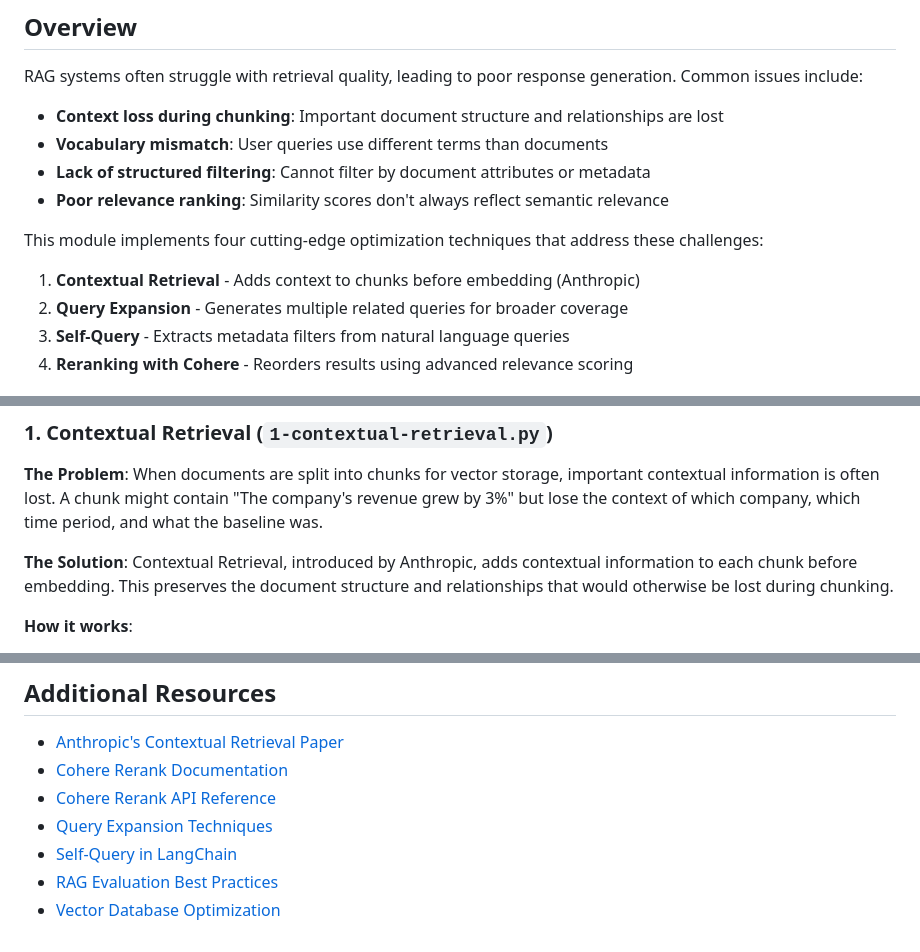
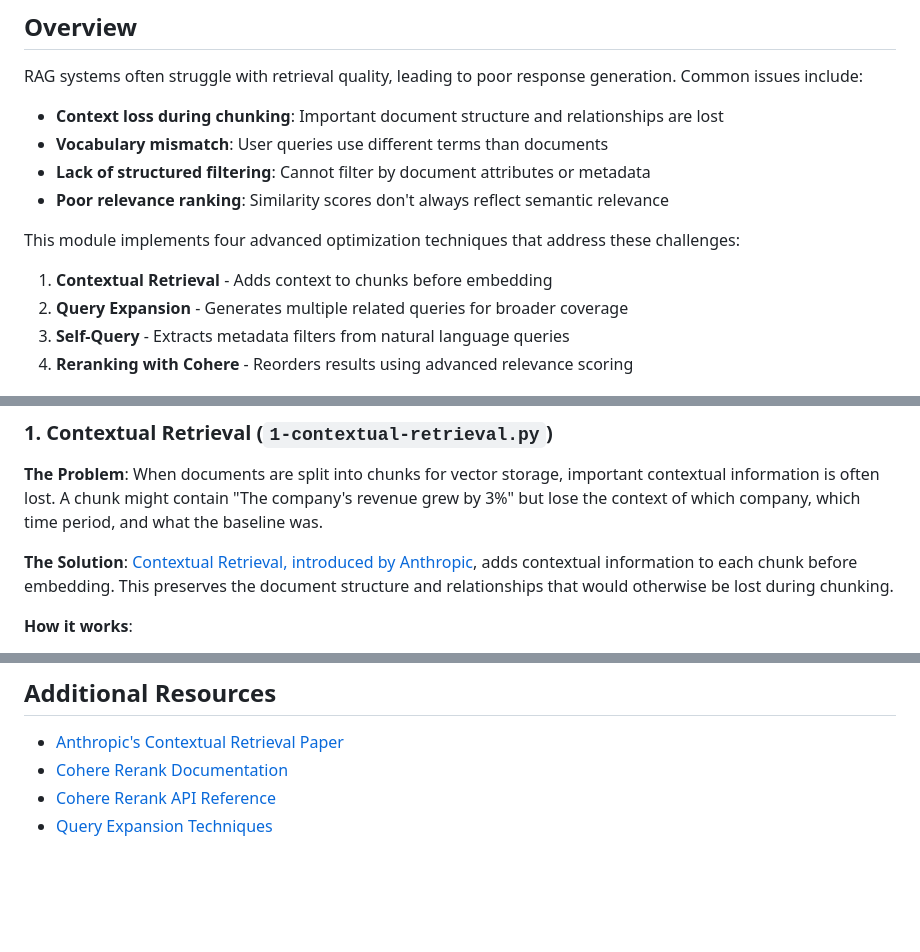
Before and after one commit to baronsengir007/Ai-Assistent-Nylas, a Markdown page: week-4/rag-optimization/README.md, 3 parts joined by grey strips. Rendered like a GitHub page; blank space fills up the shorter version.

Commit message:
Update README.md to enhance clarity and provide additional context for optimization techniques
- Revised descriptions of optimization techniques for improved readability and precision.
- Added a hyperlink to the Contextual Retrieval technique for better resource accessibility.
- Removed outdated references and ensured consistency in terminology throughout the document.

```diff
--- a/week-4/rag-optimization/README.md
+++ b/week-4/rag-optimization/README.md
@@ -10,9 +10,9 @@ RAG systems often struggle with retrieval quality, leading to poor response gene
 - **Lack of structured filtering**: Cannot filter by document attributes or metadata
 - **Poor relevance ranking**: Similarity scores don't always reflect semantic relevance
 
-This module implements four cutting-edge optimization techniques that address these challenges:
+This module implements four advanced optimization techniques that address these challenges:
 
-1. **Contextual Retrieval** - Adds context to chunks before embedding (Anthropic)
+1. **Contextual Retrieval** - Adds context to chunks before embedding
 2. **Query Expansion** - Generates multiple related queries for broader coverage
 3. **Self-Query** - Extracts metadata filters from natural language queries
 4. **Reranking with Cohere** - Reorders results using advanced relevance scoring
@@ -34,7 +34,7 @@ Ensure you have the PostgreSQL database with pgvector extension running (see `..
 
 **The Problem**: When documents are split into chunks for vector storage, important contextual information is often lost. A chunk might contain "The company's revenue grew by 3%" but lose the context of which company, which time period, and what the baseline was.
 
-**The Solution**: Contextual Retrieval, introduced by Anthropic, adds contextual information to each chunk before embedding. This preserves the document structure and relationships that would otherwise be lost during chunking.
+**The Solution**: [Contextual Retrieval, introduced by Anthropic](https://www.anthropic.com/news/contextual-retrieval), adds contextual information to each chunk before embedding. This preserves the document structure and relationships that would otherwise be lost during chunking.
 
 **How it works**:
 1. **Document Processing**: The full document is processed and chunked normally
@@ -249,6 +249,3 @@ This comprehensive approach creates a RAG system that is robust, accurate, and c
 - [Cohere Rerank Documentation](https://docs.cohere.com/docs/rerank)
 - [Cohere Rerank API Reference](https://docs.cohere.com/reference/rerank)
 - [Query Expansion Techniques](https://en.wikipedia.org/wiki/Query_expansion)
-- [Self-Query in LangChain](https://python.langchain.com/docs/how_to/self_query/)
-- [RAG Evaluation Best Practices](https://docs.cohere.com/docs/rag-evaluation)
-- [Vector Database Optimization](https://docs.cohere.com/docs/vector-database-optimization)
```
Also changed, not shown: other parts of week-4/rag-optimization/README.md (+1 -1 lines).
